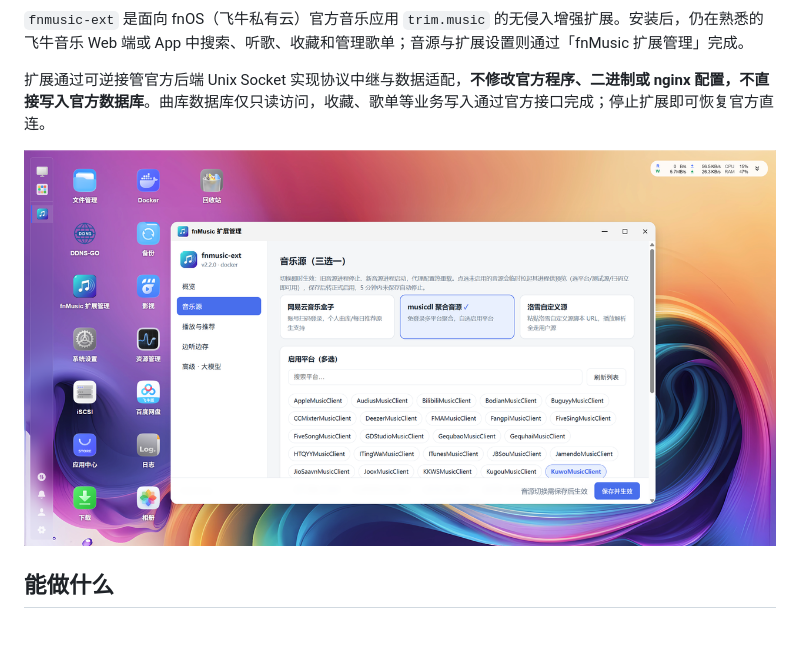
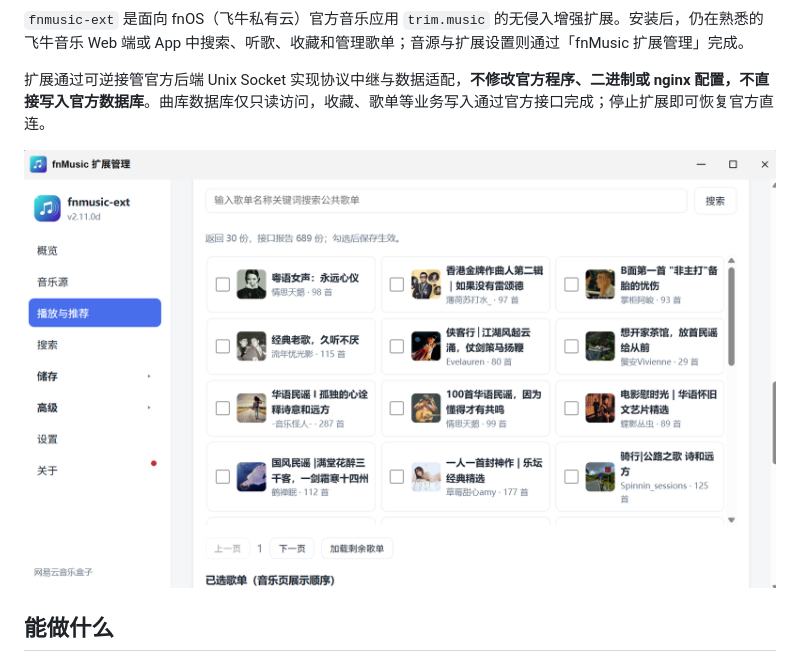
Before and after one commit to javycoder/fnos_music_ext, a Markdown page: README.md, the part around the change. Rendered like a GitHub page; pictures changed too: preview_image/2.11.0_preview.png (added); blank space fills up the shorter version.

Commit message:
docs(readme): 预览图更新为 2.11.0 版截图

```diff
--- a/README.md
+++ b/README.md
@@ -10,7 +10,7 @@
 
 扩展通过可逆接管官方后端 Unix Socket 实现协议中继与数据适配，**不修改官方程序、二进制或 nginx 配置，不直接写入官方数据库**。曲库数据库仅只读访问，收藏、歌单等业务写入通过官方接口完成；停止扩展即可恢复官方直连。
 
-![飞牛桌面里的 fnMusic 扩展管理](preview_image/preview.png)
+![飞牛桌面里的 fnMusic 扩展管理](preview_image/2.11.0_preview.png)
 
 ## 能做什么
 
```
